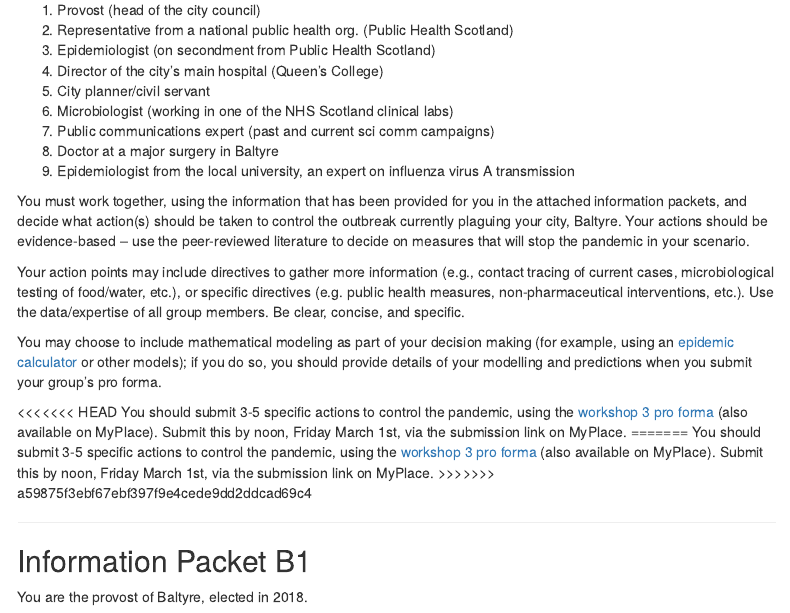
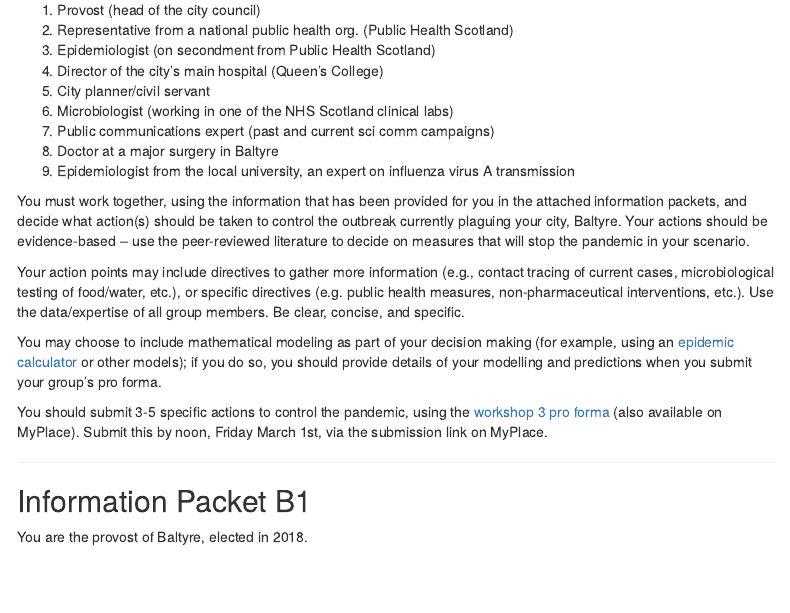
Before and after one commit to mafeeney/BM424, an R Markdown document (workshop3/workshopB_2024.Rmd): the page in a window 1100 px wide, from 730 px down. Rendered offline with R 4.5, knitr and Pandoc, with nearby package versions; code that draws random numbers runs with fixed seeds of ours; menus at the side of the page are left out.

Commit message:
try to fix pro forma link

```diff
--- a/workshop3/workshopB_2024.Rmd
+++ b/workshop3/workshopB_2024.Rmd
@@ -48,11 +48,7 @@ Your action points may include directives to gather more information (e.g., cont
 
 You may choose to include mathematical modeling as part of your decision making (for example, using an [epidemic calculator](http://gabgoh.github.io/COVID/index.html) or other models); if you do so, you should provide details of your modelling and predictions when you submit your group's pro forma.
 
-<<<<<<< HEAD
 You should submit 3-5 specific actions to control the pandemic, using the [workshop 3 pro forma](../proformas/BM424_workshop3_proforma.docx) (also available on MyPlace). Submit this by noon, Friday March 1st, via the submission link on MyPlace.
-=======
-You should submit 3-5 specific actions to control the pandemic, using the [workshop 3 pro forma](/proformas/BM424_workshop3_proforma.docx) (also available on MyPlace). Submit this by noon, Friday March 1st, via the submission link on MyPlace.
->>>>>>> a59875f3ebf67ebf397f9e4cede9dd2ddcad69c4
 
 ***
 
```
Also changed, not shown: workshop3/workshopD_2024.Rmd (+1 -1 lines), 1 other file.
